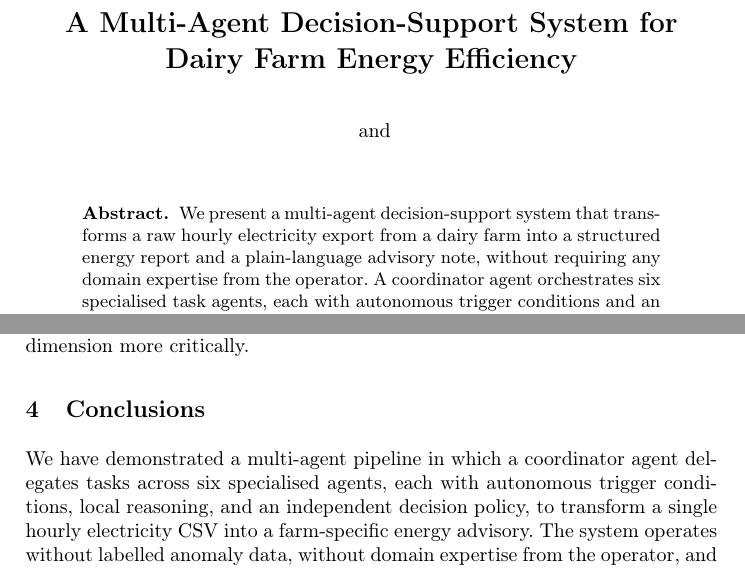
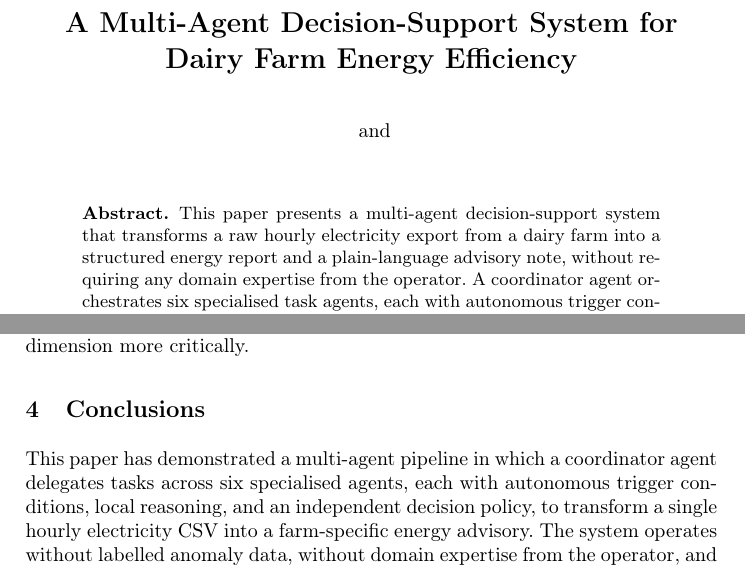
Before and after one commit to HosseinKhaleghy/LLM-Report-Generation, a LaTeX paper (paper/paams2026_demo.tex): two parts of pages 1 and 5 of 7, joined at a grey line, cut so that both start at the same text. Compiled offline with pdfLaTeX.

Commit message:
Switch abstract and conclusions to impersonal voice

```diff
--- a/paper/paams2026_demo.tex
+++ b/paper/paams2026_demo.tex
@@ -32,10 +32,10 @@
 \maketitle
 
 \begin{abstract}
-We present a multi-agent decision-support system that transforms a raw hourly
-electricity export from a dairy farm into a structured energy report and a
-plain-language advisory note, without requiring any domain expertise from the
-operator. A coordinator agent orchestrates six specialised task agents, each
+This paper presents a multi-agent decision-support system that transforms a
+raw hourly electricity export from a dairy farm into a structured energy
+report and a plain-language advisory note, without requiring any domain
+expertise from the operator. A coordinator agent orchestrates six specialised task agents, each
 with autonomous trigger conditions and an independent decision policy, covering
 data ingestion and cleaning, herd-size estimation, statistical energy
 characterisation, zero-shot anomaly detection using the MOMENT-1-large
@@ -252,10 +252,11 @@ critically.
 \label{sec:conclusions}
 % ============================================================
 
-We have demonstrated a multi-agent pipeline in which a coordinator agent
-delegates tasks across six specialised agents, each with autonomous trigger
-conditions, local reasoning, and an independent decision policy, to transform
-a single hourly electricity CSV into a farm-specific energy advisory. The
+This paper has demonstrated a multi-agent pipeline in which a coordinator
+agent delegates tasks across six specialised agents, each with autonomous
+trigger conditions, local reasoning, and an independent decision policy, to
+transform a single hourly electricity CSV into a farm-specific energy
+advisory. The
 system operates without labelled anomaly data, without domain expertise from
 the operator, and without cloud GPU resources. Three design choices proved
 critical for output quality: pre-computing all derived figures in the energy
```
